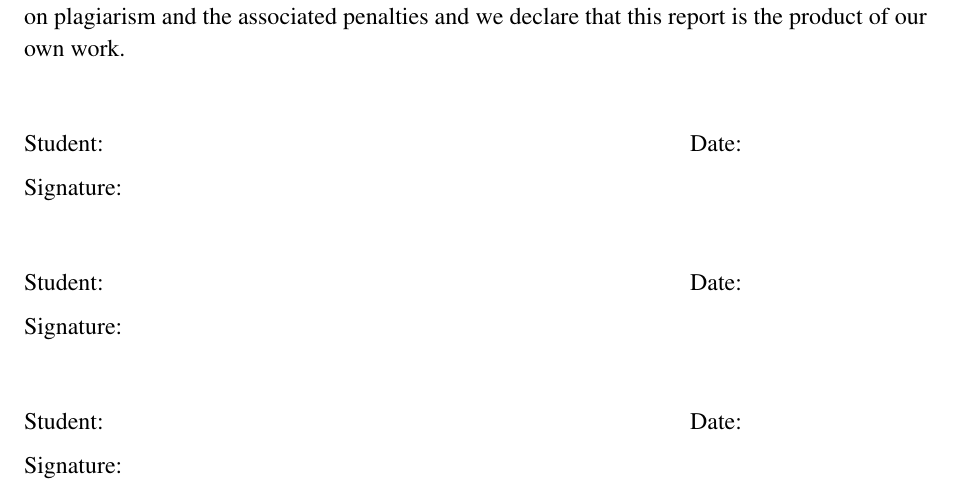
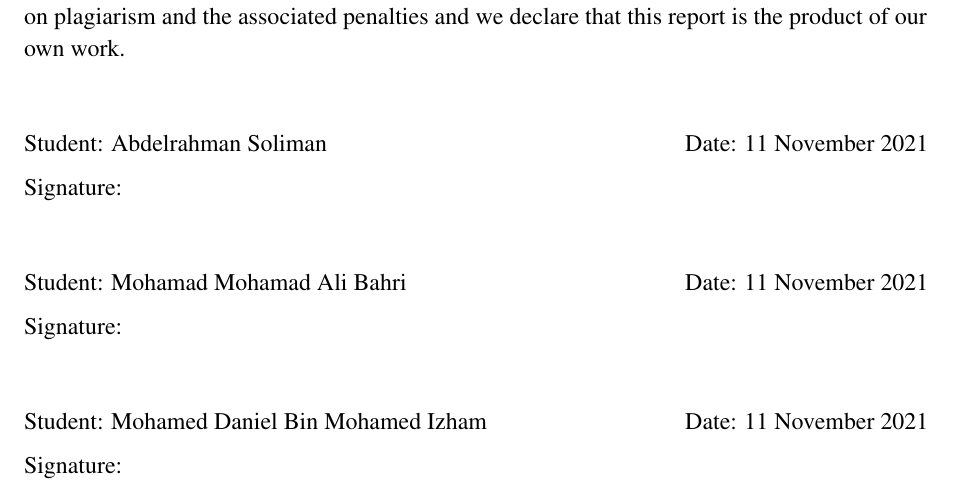
Before and after one commit to danielizham/dp-report, a LaTeX document (sections/declaration.tex): part of the page, cut so that both start at the same text. Compiled offline with pdfLaTeX.

Commit message:
Fill in our names and submission date in the declaration section

```diff
--- a/sections/declaration.tex
+++ b/sections/declaration.tex
@@ -11,7 +11,7 @@ we declare that this report is the product of our own work.
 \vspace{2\baselineskip}
 
 \noindent
-Student: \hfill Date:\hphantom{XX XXXX XXXX}
+Student: Abdelrahman Soliman \hfill Date: 11 November 2021
 
 \medskip\noindent
 Signature:
@@ -19,7 +19,7 @@ Signature:
 \vspace{2\baselineskip}
 
 \noindent
-Student: \hfill Date:\hphantom{XX XXXX XXXX}
+Student: Mohamad Mohamad Ali Bahri \hfill Date: 11 November 2021
 
 \medskip\noindent
 Signature:
@@ -27,7 +27,7 @@ Signature:
 \vspace{2\baselineskip}
 
 \noindent
-Student: \hfill Date:\hphantom{XX XXXX XXXX}
+Student: Mohamed Daniel Bin Mohamed Izham \hfill Date: 11 November 2021
 
 \medskip\noindent
 Signature:
```
